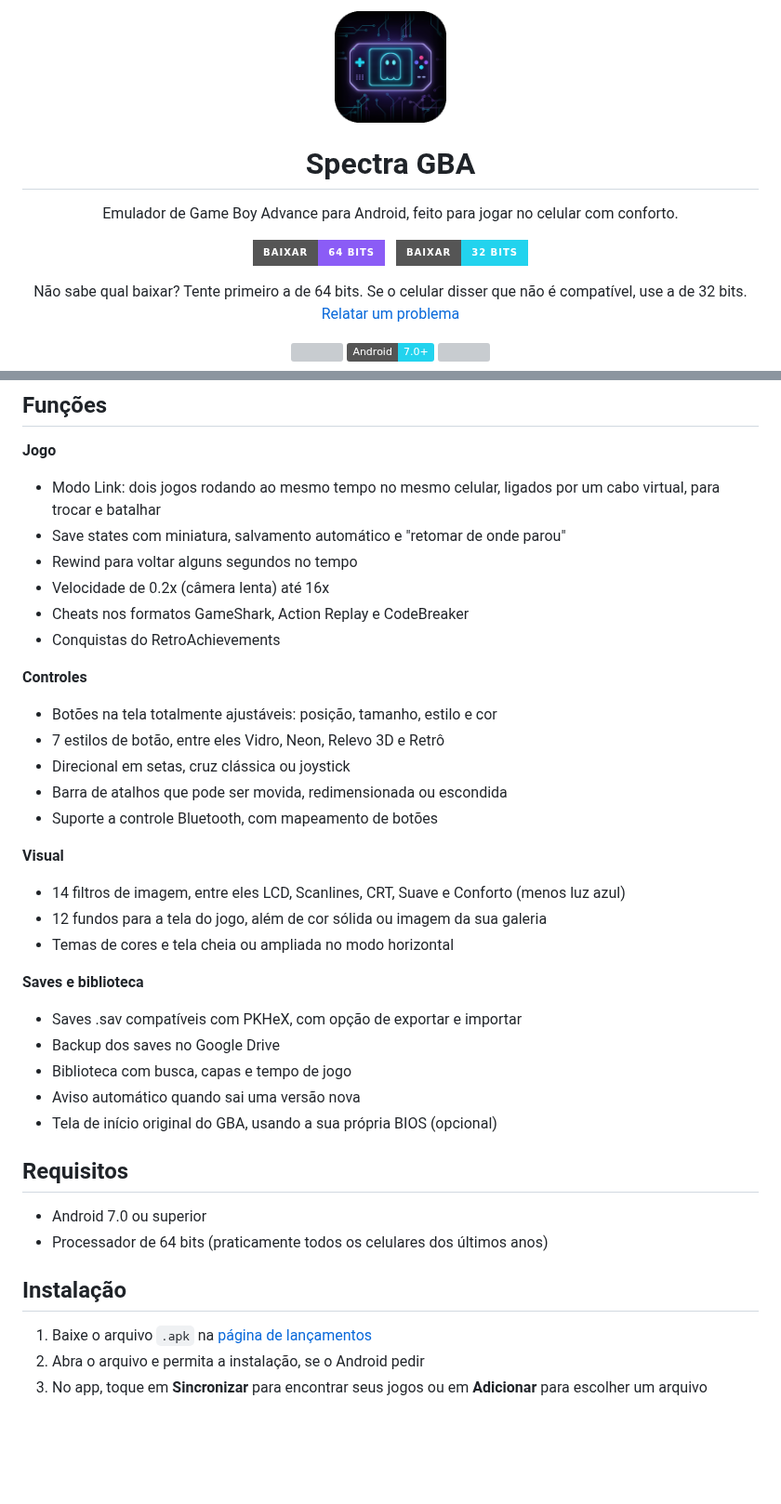
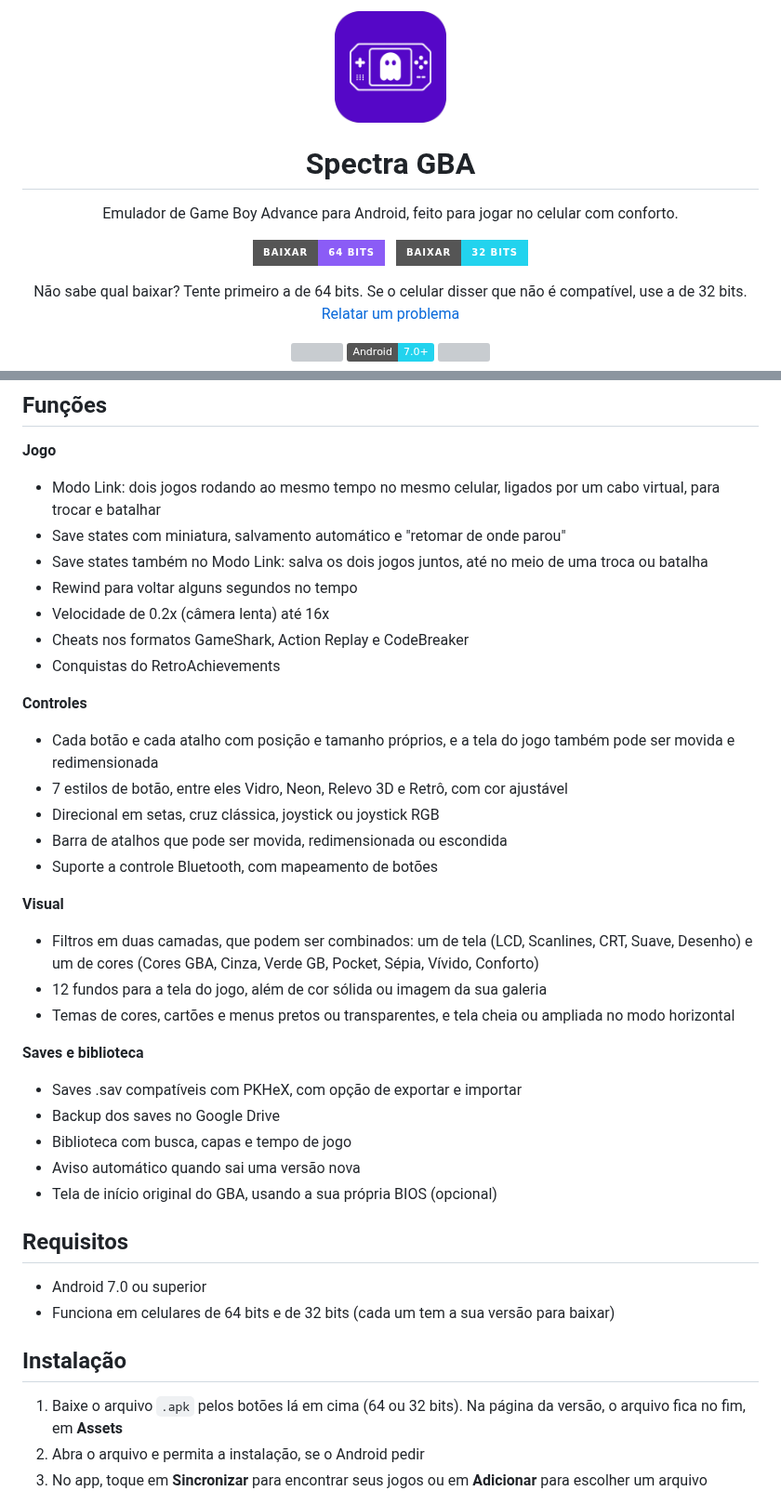
Before and after one commit to Bielk880/Spectra-GBA, a Markdown page: README.md, 2 parts joined by grey strips. Shown at 93% size. GitHub-like rendering; pictures changed too: logo.png; badges without logos; blank space fills up the shorter version; grey boxes are pictures that could not be loaded.

```diff
--- a/README.md
+++ b/README.md
@@ -50,22 +50,23 @@ O Spectra GBA nasceu da vontade de ter um emulador simples de usar, com visual c
 **Jogo**
 - Modo Link: dois jogos rodando ao mesmo tempo no mesmo celular, ligados por um cabo virtual, para trocar e batalhar
 - Save states com miniatura, salvamento automático e "retomar de onde parou"
+- Save states também no Modo Link: salva os dois jogos juntos, até no meio de uma troca ou batalha
 - Rewind para voltar alguns segundos no tempo
 - Velocidade de 0.2x (câmera lenta) até 16x
 - Cheats nos formatos GameShark, Action Replay e CodeBreaker
 - Conquistas do RetroAchievements
 
 **Controles**
-- Botões na tela totalmente ajustáveis: posição, tamanho, estilo e cor
-- 7 estilos de botão, entre eles Vidro, Neon, Relevo 3D e Retrô
-- Direcional em setas, cruz clássica ou joystick
+- Cada botão e cada atalho com posição e tamanho próprios, e a tela do jogo também pode ser movida e redimensionada
+- 7 estilos de botão, entre eles Vidro, Neon, Relevo 3D e Retrô, com cor ajustável
+- Direcional em setas, cruz clássica, joystick ou joystick RGB
 - Barra de atalhos que pode ser movida, redimensionada ou escondida
 - Suporte a controle Bluetooth, com mapeamento de botões
 
 **Visual**
-- 14 filtros de imagem, entre eles LCD, Scanlines, CRT, Suave e Conforto (menos luz azul)
+- Filtros em duas camadas, que podem ser combinados: um de tela (LCD, Scanlines, CRT, Suave, Desenho) e um de cores (Cores GBA, Cinza, Verde GB, Pocket, Sépia, Vívido, Conforto)
 - 12 fundos para a tela do jogo, além de cor sólida ou imagem da sua galeria
-- Temas de cores e tela cheia ou ampliada no modo horizontal
+- Temas de cores, cartões e menus pretos ou transparentes, e tela cheia ou ampliada no modo horizontal
 
 **Saves e biblioteca**
 - Saves .sav compatíveis com PKHeX, com opção de exportar e importar
@@ -77,11 +78,11 @@ O Spectra GBA nasceu da vontade de ter um emulador simples de usar, com visual c
 ## Requisitos
 
 - Android 7.0 ou superior
-- Processador de 64 bits (praticamente todos os celulares dos últimos anos)
+- Funciona em celulares de 64 bits e de 32 bits (cada um tem a sua versão para baixar)
 
 ## Instalação
 
-1. Baixe o arquivo `.apk` na [página de lançamentos](https://github.com/Bielk880/Spectra-GBA/releases/latest)
+1. Baixe o arquivo `.apk` pelos botões lá em cima (64 ou 32 bits). Na página da versão, o arquivo fica no fim, em **Assets**
 2. Abra o arquivo e permita a instalação, se o Android pedir
 3. No app, toque em **Sincronizar** para encontrar seus jogos ou em **Adicionar** para escolher um arquivo
 
```
Also changed, not shown: other parts of README.md (+3 -3 lines), banner.png (added).
